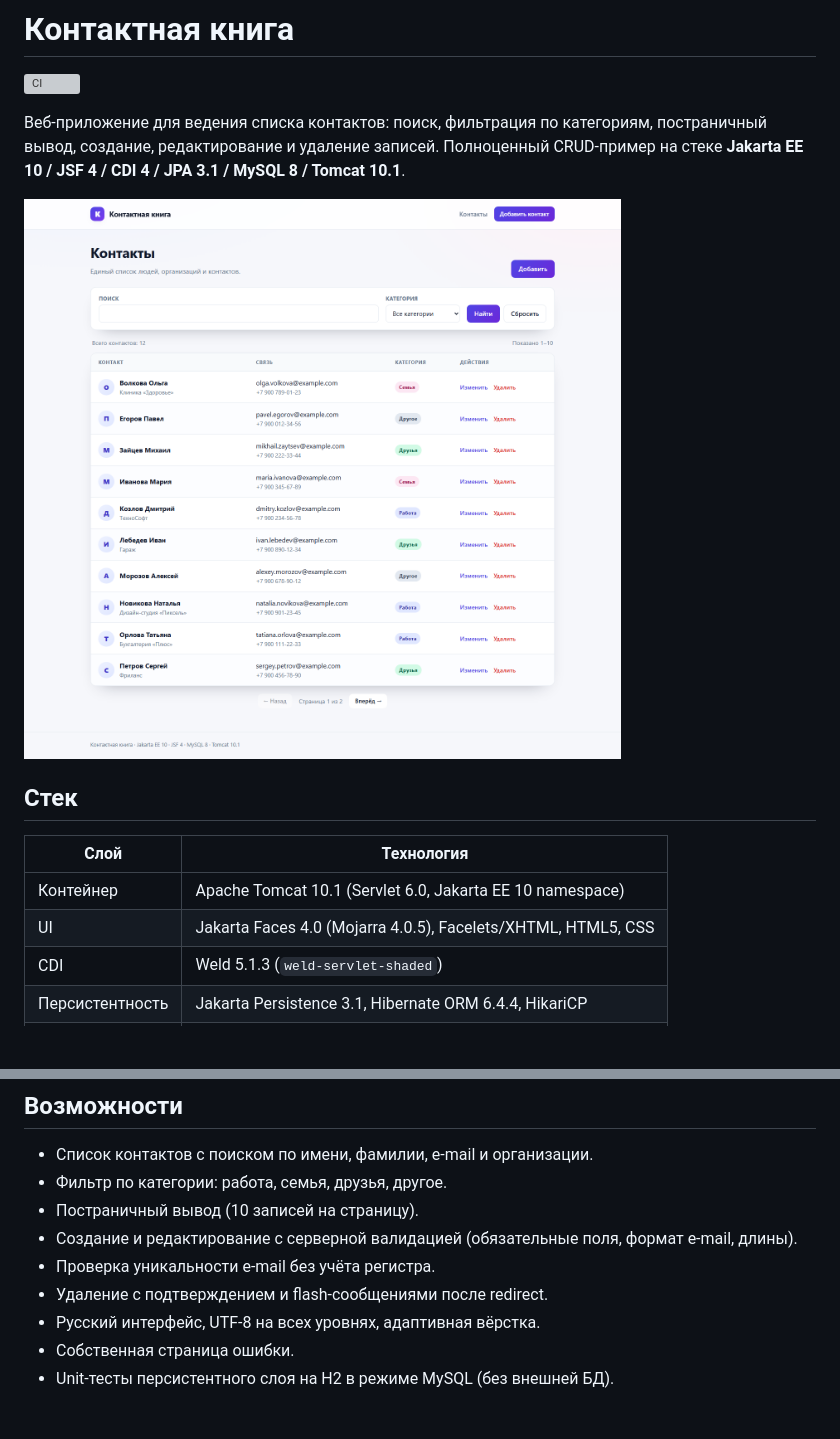
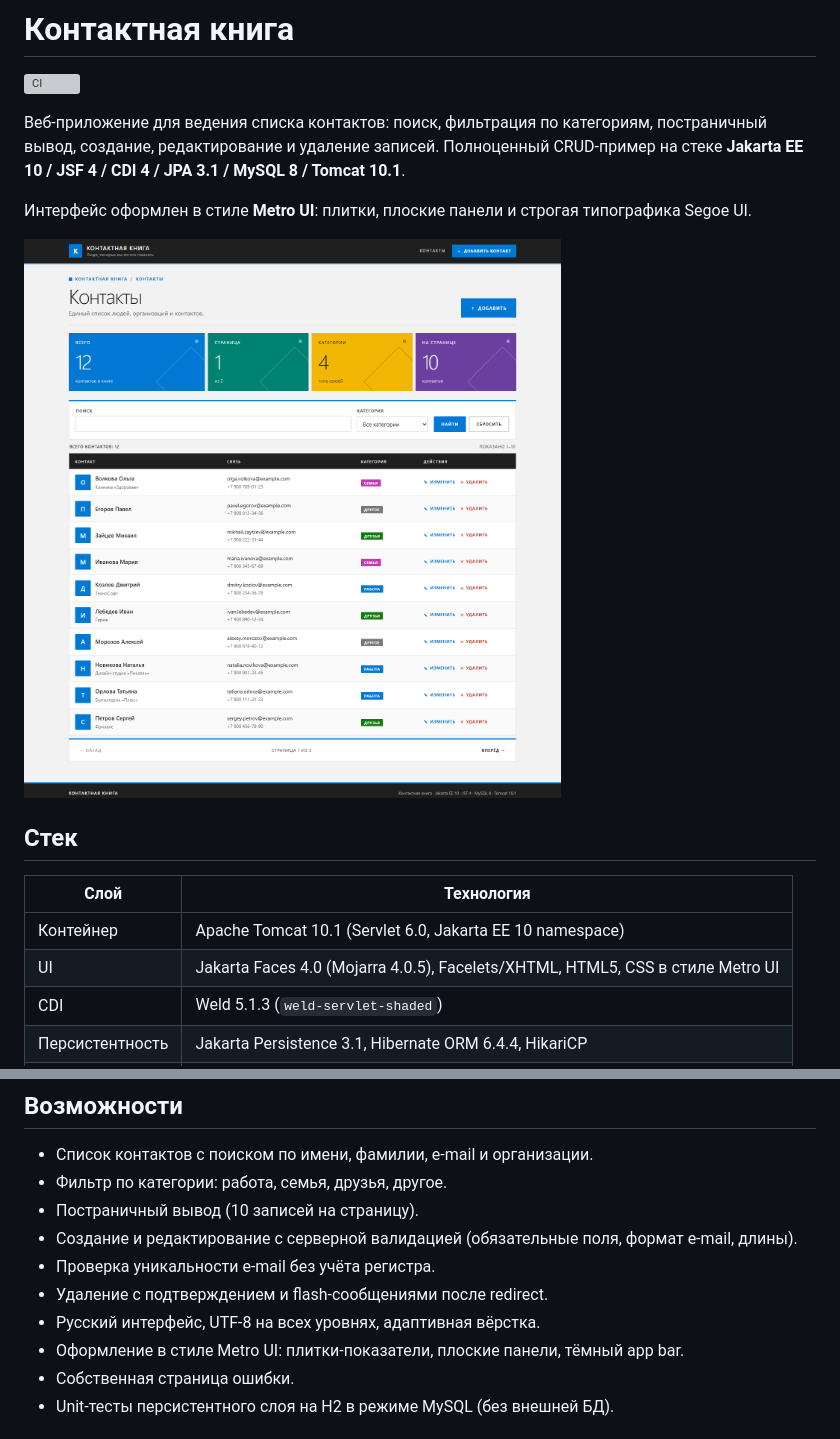
Before and after one commit to bishop777220/deepseekPoligon, a Markdown page: README.md, 2 parts joined by grey strips. Drawn GitHub-style; pictures changed too: docs/screenshot.png; blank space fills up the shorter version; grey boxes are pictures that could not be loaded.

Commit message:
feat: restyle UI in Metro UI style

```diff
--- a/README.md
+++ b/README.md
@@ -6,6 +6,8 @@
 создание, редактирование и удаление записей. Полноценный CRUD-пример на стеке
 **Jakarta EE 10 / JSF 4 / CDI 4 / JPA 3.1 / MySQL 8 / Tomcat 10.1**.
 
+Интерфейс оформлен в стиле **Metro UI**: плитки, плоские панели и строгая типографика Segoe UI.
+
 ![Список контактов](docs/screenshot.png)
 
 ## Стек
@@ -13,7 +15,7 @@
 | Слой | Технология |
 |------|------------|
 | Контейнер | Apache Tomcat 10.1 (Servlet 6.0, Jakarta EE 10 namespace) |
-| UI | Jakarta Faces 4.0 (Mojarra 4.0.5), Facelets/XHTML, HTML5, CSS |
+| UI | Jakarta Faces 4.0 (Mojarra 4.0.5), Facelets/XHTML, HTML5, CSS в стиле Metro UI |
 | CDI | Weld 5.1.3 (`weld-servlet-shaded`) |
 | Персистентность | Jakarta Persistence 3.1, Hibernate ORM 6.4.4, HikariCP |
 | Валидация | Jakarta Bean Validation 3.0, Hibernate Validator 8.0 |
@@ -32,6 +34,7 @@
 - Проверка уникальности e-mail без учёта регистра.
 - Удаление с подтверждением и flash-сообщениями после redirect.
 - Русский интерфейс, UTF-8 на всех уровнях, адаптивная вёрстка.
+- Оформление в стиле Metro UI: плитки-показатели, плоские панели, тёмный app bar.
 - Собственная страница ошибки.
 - Unit-тесты персистентного слоя на H2 в режиме MySQL (без внешней БД).
 
```
Also changed, not shown: 7 other files.
